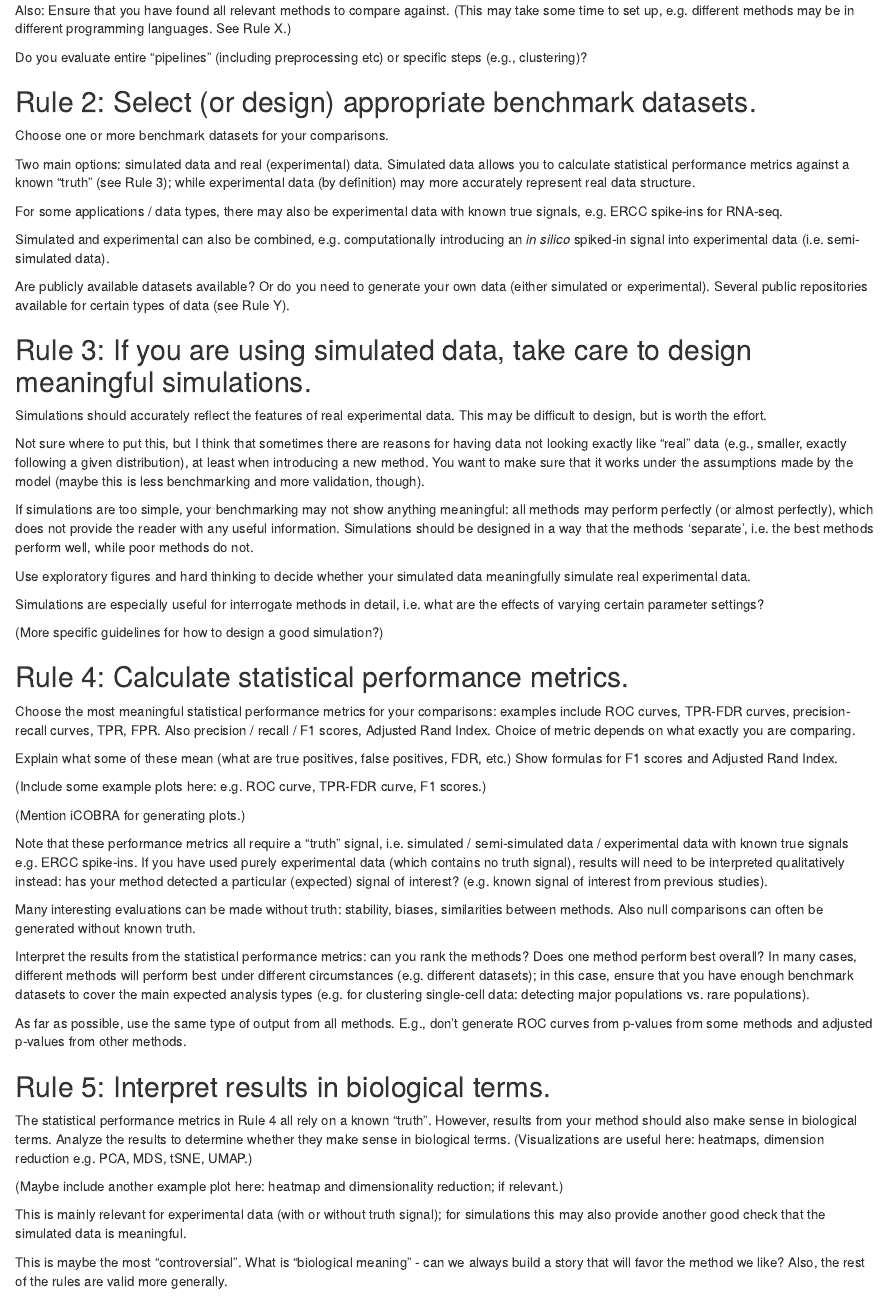
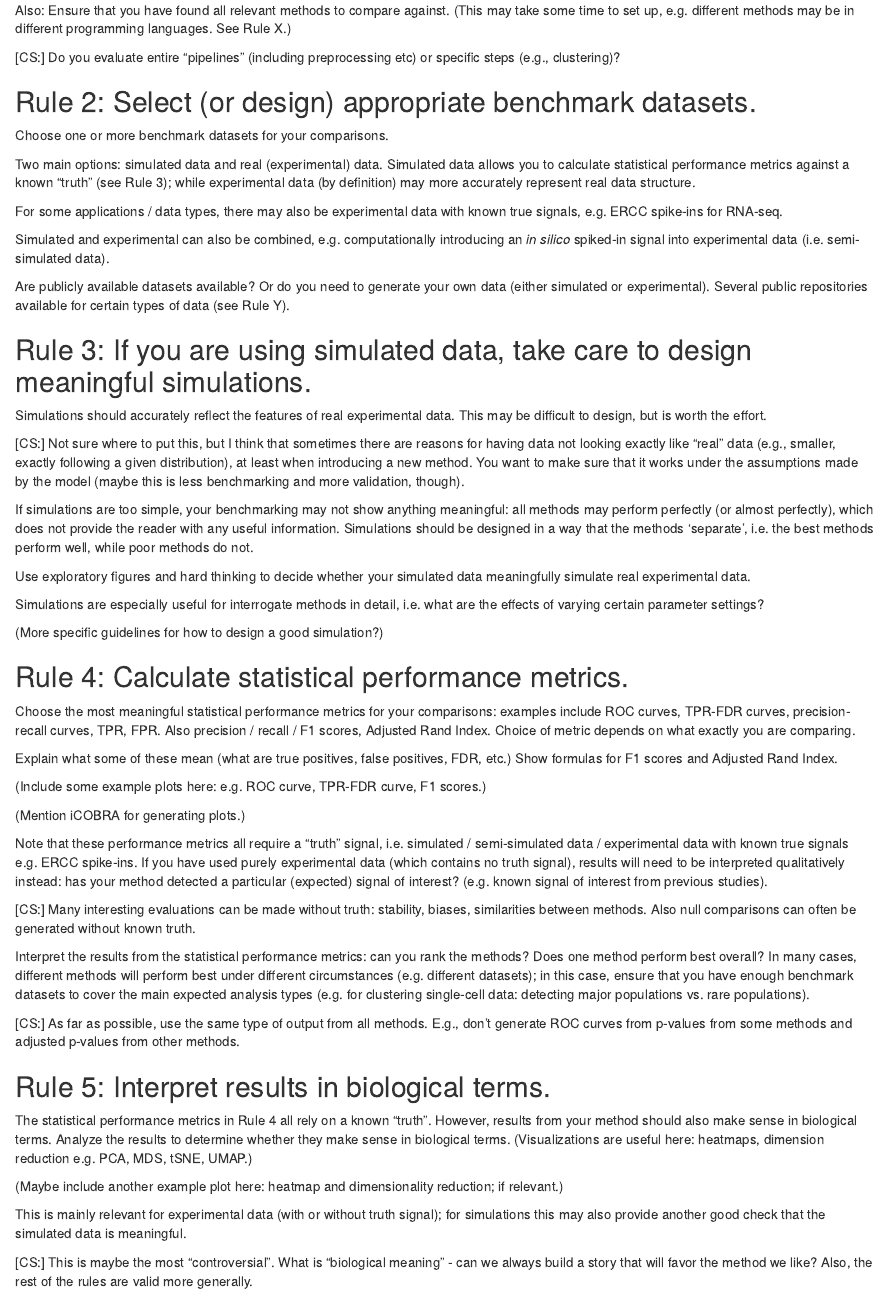
Before and after one commit to lmweber/benchmarking-guidelines, an R Markdown document (Ten_simple_rules_method_comparison.Rmd): the page in a window 1100 px wide, from 530 px down. Rendered offline with R 4.5, knitr and Pandoc, with nearby package versions.

Commit message:
label Charlotte comments

```diff
--- a/Ten_simple_rules_method_comparison.Rmd
+++ b/Ten_simple_rules_method_comparison.Rmd
@@ -28,7 +28,7 @@ If performing an independent benchmarking: optimize parameter settings for all m
 
 Also: Ensure that you have found all relevant methods to compare against. (This may take some time to set up, e.g. different methods may be in different programming languages. See Rule X.)
 
-Do you evaluate entire "pipelines" (including preprocessing etc) or specific steps (e.g., clustering)?
+[CS:] Do you evaluate entire "pipelines" (including preprocessing etc) or specific steps (e.g., clustering)?
 
 
 ## Rule 2: Select (or design) appropriate benchmark datasets.
@@ -49,7 +49,7 @@ Are publicly available datasets available? Or do you need to generate your own d
 
 Simulations should accurately reflect the features of real experimental data. This may be difficult to design, but is worth the effort.
 
-Not sure where to put this, but I think that sometimes there are reasons for having data not looking exactly like "real" data (e.g., smaller, exactly following a given distribution), at least when introducing a new method. You want to make sure that it works under the assumptions made by the model (maybe this is less benchmarking and more validation, though).
+[CS:] Not sure where to put this, but I think that sometimes there are reasons for having data not looking exactly like "real" data (e.g., smaller, exactly following a given distribution), at least when introducing a new method. You want to make sure that it works under the assumptions made by the model (maybe this is less benchmarking and more validation, though).
 
 If simulations are too simple, your benchmarking may not show anything meaningful: all methods may perform perfectly (or almost perfectly), which does not provide the reader with any useful information. Simulations should be designed in a way that the methods 'separate', i.e. the best methods perform well, while poor methods do not.
 
@@ -73,11 +73,11 @@ Explain what some of these mean (what are true positives, false positives, FDR,
 
 Note that these performance metrics all require a "truth" signal, i.e. simulated / semi-simulated data / experimental data with known true signals e.g. ERCC spike-ins. If you have used purely experimental data (which contains no truth signal), results will need to be interpreted qualitatively instead: has your method detected a particular (expected) signal of interest? (e.g. known signal of interest from previous studies).
 
-Many interesting evaluations can be made without truth: stability, biases, similarities between methods. Also null comparisons can often be generated without known truth.
+[CS:] Many interesting evaluations can be made without truth: stability, biases, similarities between methods. Also null comparisons can often be generated without known truth.
 
 Interpret the results from the statistical performance metrics: can you rank the methods? Does one method perform best overall? In many cases, different methods will perform best under different circumstances (e.g. different datasets); in this case, ensure that you have enough benchmark datasets to cover the main expected analysis types (e.g. for clustering single-cell data: detecting major populations vs. rare populations).
 
-As far as possible, use the same type of output from all methods. E.g., don't generate ROC curves from p-values from some methods and adjusted p-values from other methods.
+[CS:] As far as possible, use the same type of output from all methods. E.g., don't generate ROC curves from p-values from some methods and adjusted p-values from other methods.
 
 
 
@@ -89,7 +89,7 @@ The statistical performance metrics in Rule 4 all rely on a known "truth". Howev
 
 This is mainly relevant for experimental data (with or without truth signal); for simulations this may also provide another good check that the simulated data is meaningful.
 
-This is maybe the most "controversial". What is "biological meaning" - can we always build a story that will favor the method we like? Also, the rest of the rules are valid more generally.
+[CS:] This is maybe the most "controversial". What is "biological meaning" - can we always build a story that will favor the method we like? Also, the rest of the rules are valid more generally.
 
 
 ## Rule 6: Record all parameter settings and session information.
```
Also changed, not shown: Ten_simple_rules_method_comparison.Rmd (8 more changed lines).
